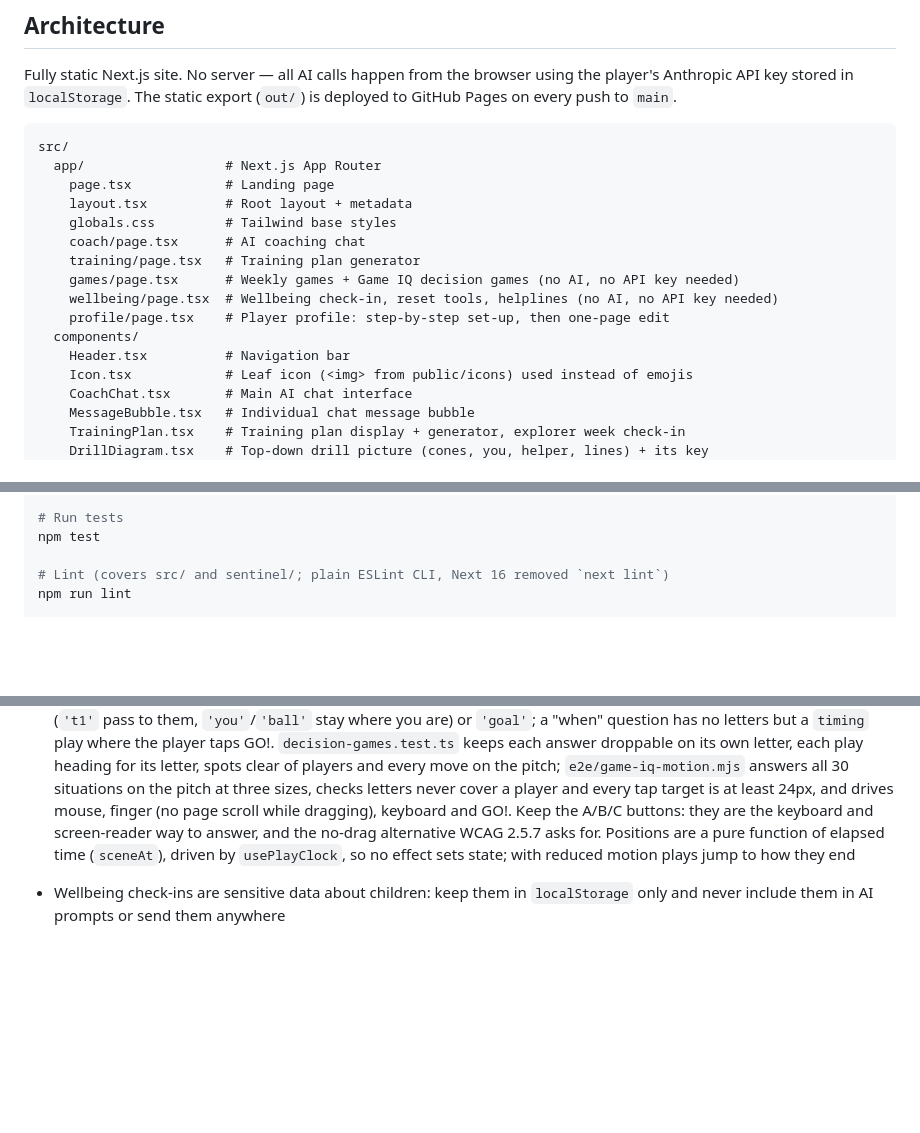
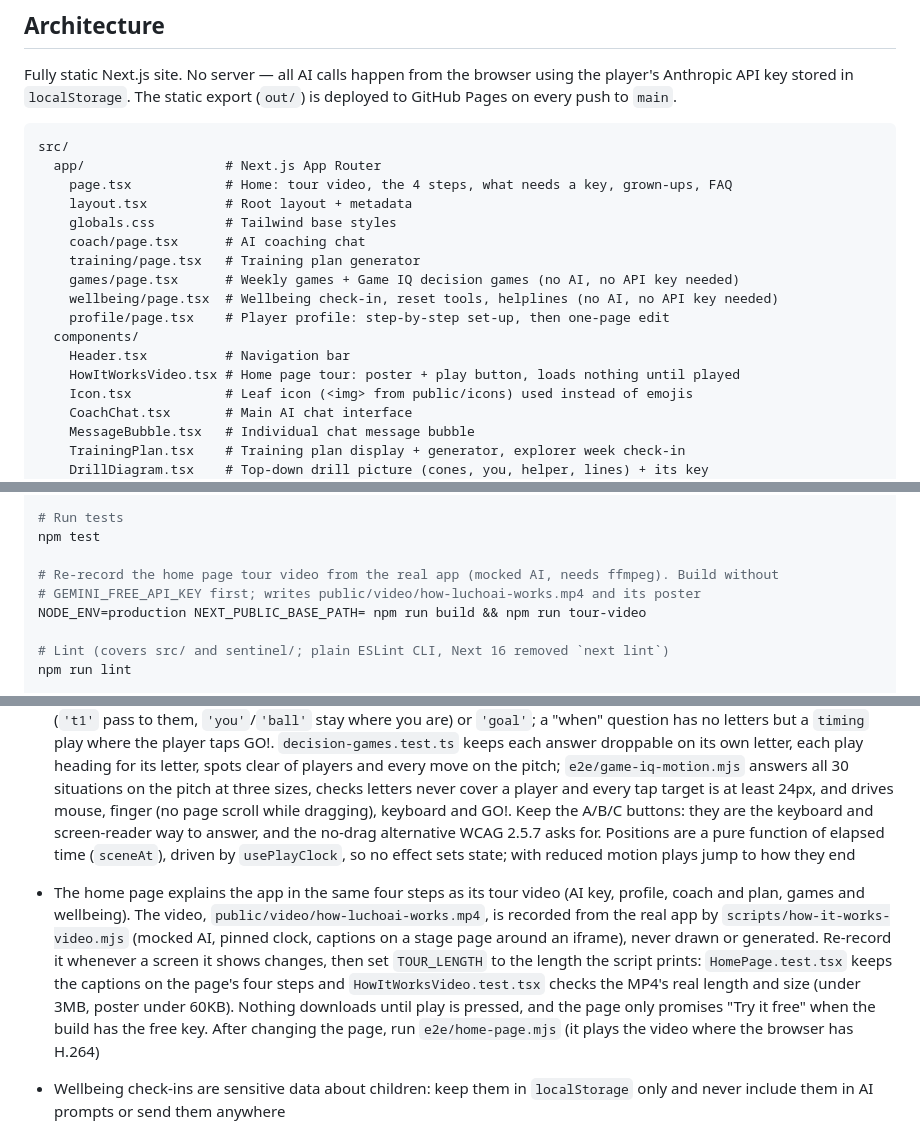
Before and after one commit to ale-sanchez-g/luchoAI, a Markdown page: CLAUDE.md, 3 parts joined by grey strips. GitHub-like rendering; blank space fills up the shorter version.

````diff
--- a/CLAUDE.md
+++ b/CLAUDE.md
@@ -17,7 +17,7 @@ Fully static Next.js site. No server — all AI calls happen from the browser us
 ```
 src/
   app/                  # Next.js App Router
-    page.tsx            # Landing page
+    page.tsx            # Home: tour video, the 4 steps, what needs a key, grown-ups, FAQ
     layout.tsx          # Root layout + metadata
     globals.css         # Tailwind base styles
     coach/page.tsx      # AI coaching chat
@@ -27,6 +27,7 @@ src/
     profile/page.tsx    # Player profile: step-by-step set-up, then one-page edit
   components/
     Header.tsx          # Navigation bar
+    HowItWorksVideo.tsx # Home page tour: poster + play button, loads nothing until played
     Icon.tsx            # Leaf icon (<img> from public/icons) used instead of emojis
     CoachChat.tsx       # Main AI chat interface
     MessageBubble.tsx   # Individual chat message bubble
@@ -111,6 +112,10 @@ npm run preview
 
 # Run tests
 npm test
+
+# Re-record the home page tour video from the real app (mocked AI, needs ffmpeg). Build without
+# GEMINI_FREE_API_KEY first; writes public/video/how-luchoai-works.mp4 and its poster
+NODE_ENV=production NEXT_PUBLIC_BASE_PATH= npm run build && npm run tour-video
 
 # Lint (covers src/ and sentinel/; plain ESLint CLI, Next 16 removed `next lint`)
 npm run lint
@@ -222,6 +227,15 @@ NEXT_PUBLIC_BASE_PATH=                      # leave empty for local dev
   buttons: they are the keyboard and screen-reader way to answer, and the no-drag alternative
   WCAG 2.5.7 asks for. Positions are a pure function of elapsed time (`sceneAt`), driven by
   `usePlayClock`, so no effect sets state; with reduced motion plays jump to how they end
+- The home page explains the app in the same four steps as its tour video (AI key, profile, coach
+  and plan, games and wellbeing). The video, `public/video/how-luchoai-works.mp4`, is recorded
+  from the real app by `scripts/how-it-works-video.mjs` (mocked AI, pinned clock, captions on a
+  stage page around an iframe), never drawn or generated. Re-record it whenever a screen it shows
+  changes, then set `TOUR_LENGTH` to the length the script prints: `HomePage.test.tsx` keeps the
+  captions on the page's four steps and `HowItWorksVideo.test.tsx` checks the MP4's real length
+  and size (under 3MB, poster under 60KB). Nothing downloads until play is pressed, and the
+  page only promises "Try it free" when the build has the free key. After changing the page, run
+  `e2e/home-page.mjs` (it plays the video where the browser has H.264)
 - Wellbeing check-ins are sensitive data about children: keep them in `localStorage` only and never include them in AI prompts or send them anywhere
 - Helpline numbers in `src/lib/wellbeing.ts` were verified on 2026-10-13 — re-verify against the official sites before changing them
 - Game library content (`src/lib/game-library`) is for children playing without a coach: follow `docs/game-library.md`. There are deliberately no heading games, no elimination, no exercise as a penalty and no outcome-based match missions; `game-library.test.ts` enforces these, so don't loosen the rules to make a game pass. A new game also needs `noTwists` for any kind of twist that would contradict it (a game with no roles opts out of `roles`, a game with no score of `scoring`)
````
Also changed, not shown: README.md (+14 -0 lines), public/screenshot-home.png, 11 other files.
